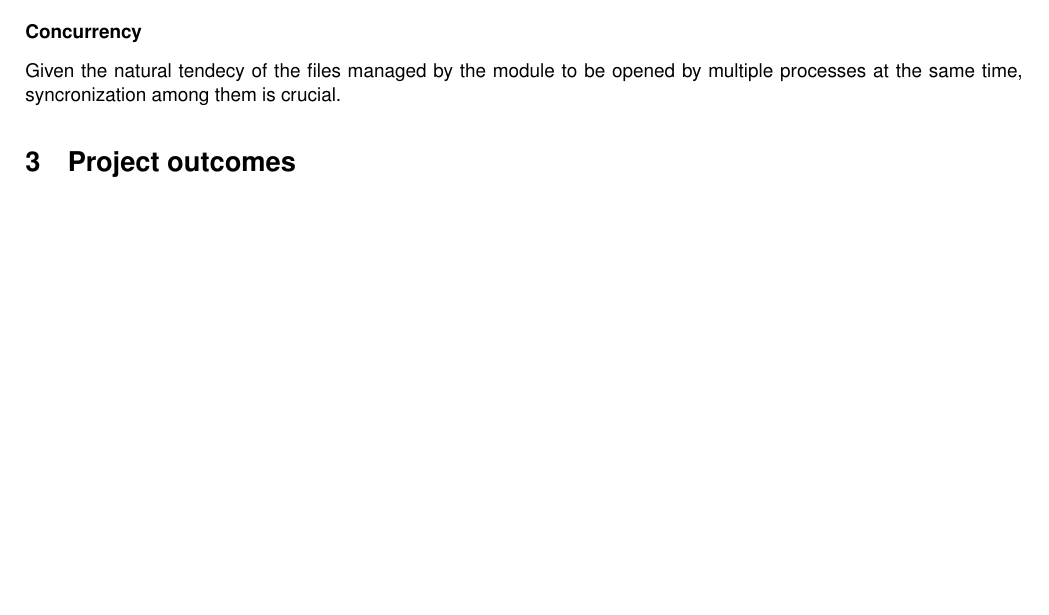
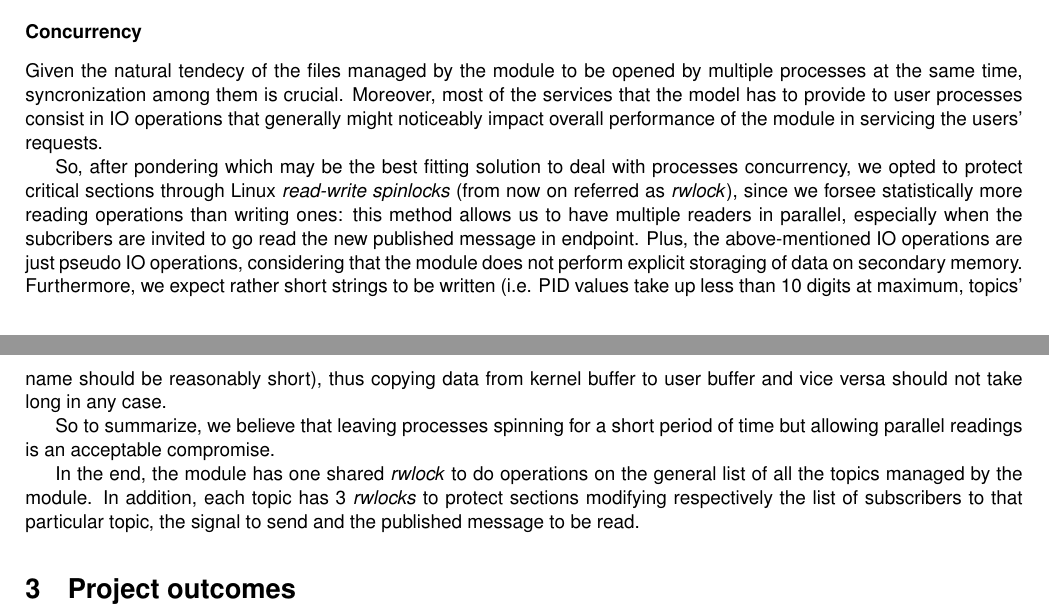
Before and after one commit to RiccardoIzzo/AOS-Publisher-Subscriber-IPC, a LaTeX document (report.tex): part of page 3 of 5 before the commit and two parts of pages 3 and 4 of 5 after it, the two joined at a grey line, cut so that both start at the same text, the shorter picture padded with empty space. Compiled offline with pdfLaTeX.

Commit message:
Update: concurrency section in report

```diff
--- a/report.tex
+++ b/report.tex
@@ -118,8 +118,15 @@ The module manages the following device files:
 \end{itemize}
 
 \subsubsection*{Concurrency}
-Given the natural tendecy of the files managed by the module to be opened by multiple processes at the same time, syncronization among them is crucial.
-%Tell our design choice: fine grain or not. What can and cannot be read/written in parallel
+Given the natural tendecy of the files managed by the module to be opened by multiple processes at the same time, syncronization among them is crucial. Moreover, most of the services that the model has to provide to user processes consist in IO operations that generally might noticeably impact overall performance of the module in servicing the users' requests.
+
+So, after pondering which may be the best fitting solution to deal with processes concurrency, we opted to protect critical sections through Linux \textit{read-write spinlocks} (from now on referred as \textit{rwlock}), since we forsee statistically more reading operations than writing ones: this method allows us to have multiple readers in parallel, especially when the subcribers are invited to go read the new published message in endpoint. Plus, the above-mentioned IO operations are just pseudo IO operations, considering that the module does not perform explicit storaging of data on secondary memory. Furthermore, we expect rather short strings to be written (i.e. PID values take up less than 10 digits at maximum, topics' name should be reasonably short), thus copying data from kernel buffer to user buffer and vice versa should not take long in any case.
+
+So to summarize, we believe that leaving processes spinning for a short period of time but allowing parallel readings is an acceptable compromise.
+
+In the end, the module has one shared \textit{rwlock} to do operations on the general list of all the topics managed by the module. In addition, each topic has 3 \textit{rwlocks} to protect sections modifying respectively the list of subscribers to that particular topic, the signal to send and the published message to be read.
+%TODO: check if they're only 3, since maybe we need 4 (even for pid_list)
+
 
 \section{Project outcomes}
 
```
Also changed, not shown: report.pdf.
